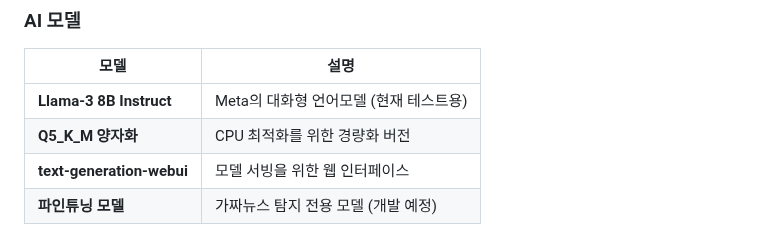
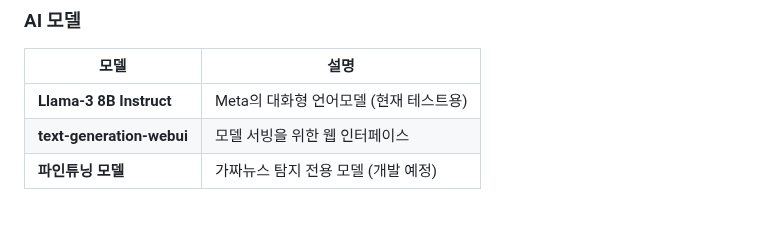
Before and after one commit to PpGgWw/FactCheckNEWS, a Markdown page: README.md, the part around the change. Rendered like a GitHub page.

Commit message:
Update README.md
쓸모 없는 내용 제거

```diff
--- a/README.md
+++ b/README.md
@@ -100,7 +100,6 @@ POST http://127.0.0.1:5000/v1/chat/completions
 | 모델 | 설명 |
 |------|------|
 | **Llama-3 8B Instruct** | Meta의 대화형 언어모델 (현재 테스트용) |
-| **Q5_K_M 양자화** | CPU 최적화를 위한 경량화 버전 |
 | **text-generation-webui** | 모델 서빙을 위한 웹 인터페이스 |
 | **파인튜닝 모델** | 가짜뉴스 탐지 전용 모델 (개발 예정) |
 
```
